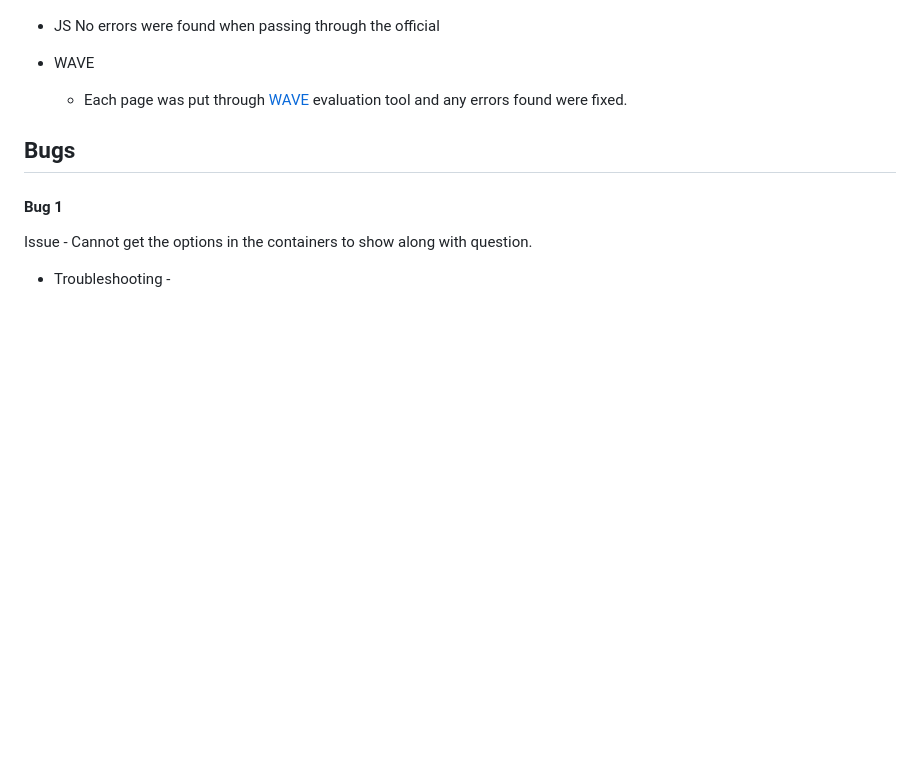
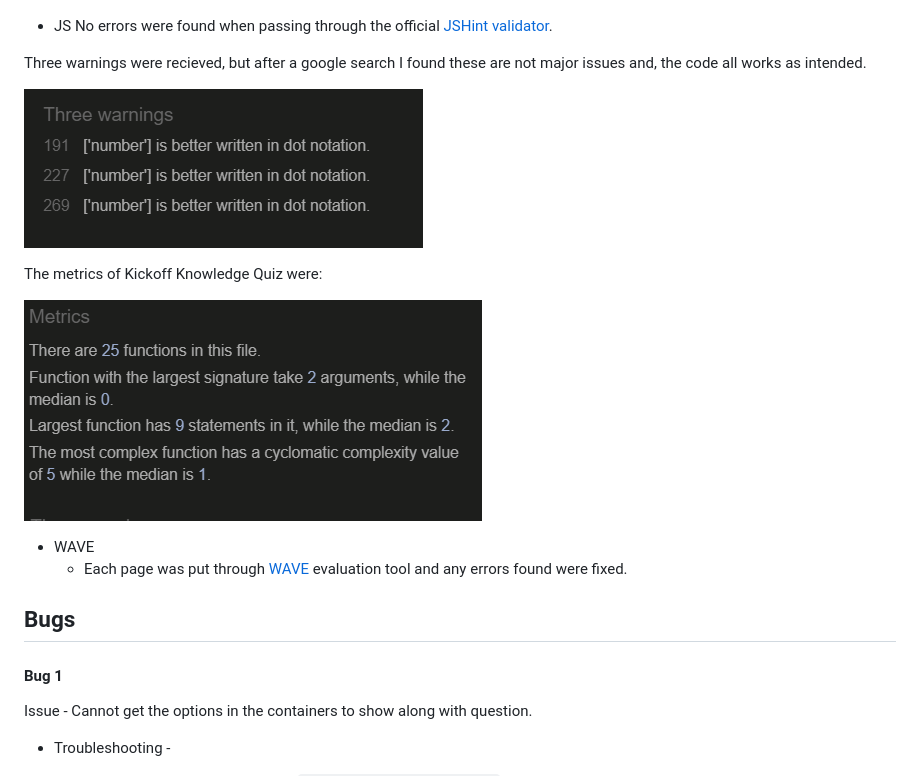
Before and after one commit to SimonMoynihan33/Ball-Knowledge-Quiz, a Markdown page: TESTING.MD, the part around the change. Drawn GitHub-style; pictures changed too: docs/images/jshint-metrics.png (added), docs/images/jshint-warnings.png (added); blank space fills up the shorter version.

```diff
--- a/TESTING.MD
+++ b/TESTING.MD
@@ -78,7 +78,17 @@ No errors were found when passing through the official Jigsaw validator via dire
 
 
 - JS
-No errors were found when passing through the official
+No errors were found when passing through the official [JSHint validator](https://jshint.com/).
+
+Three warnings were recieved, but after a google search I found these are not major issues and, the code all works as intended.
+
+![Warnings](docs/images/jshint-warnings.png)
+
+The metrics of Kickoff Knowledge Quiz were:
+
+![Metrics](docs/images/jshint-metrics.png)
+
+
 
 - WAVE
   - Each page was put through [WAVE](https://wave.webaim.org/) evaluation tool and any errors found were fixed.
```
Also changed, not shown: README.md (+1 -1 lines), 3 other files.
